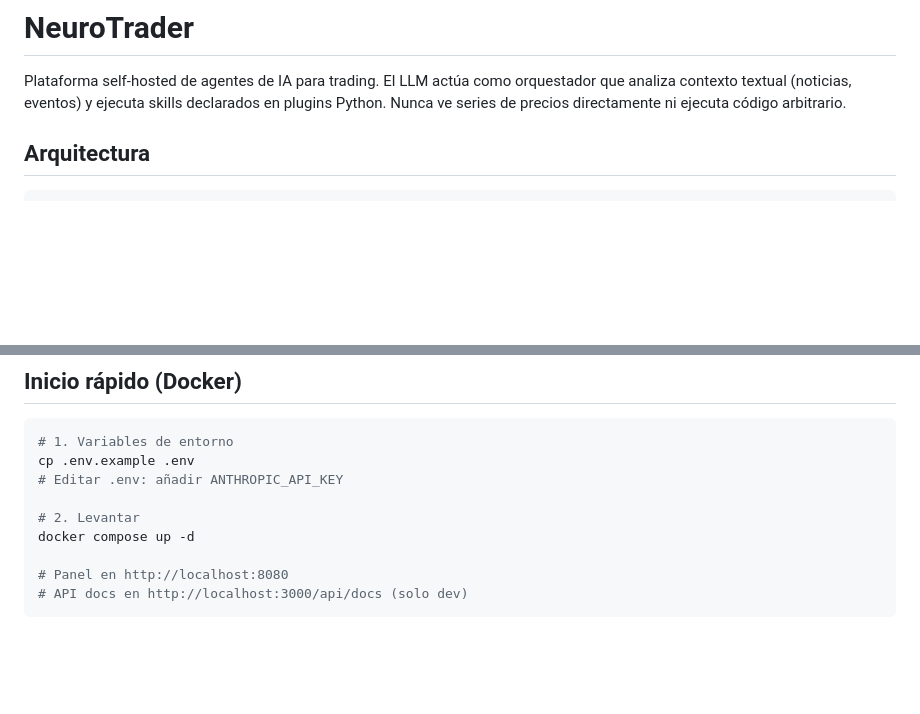
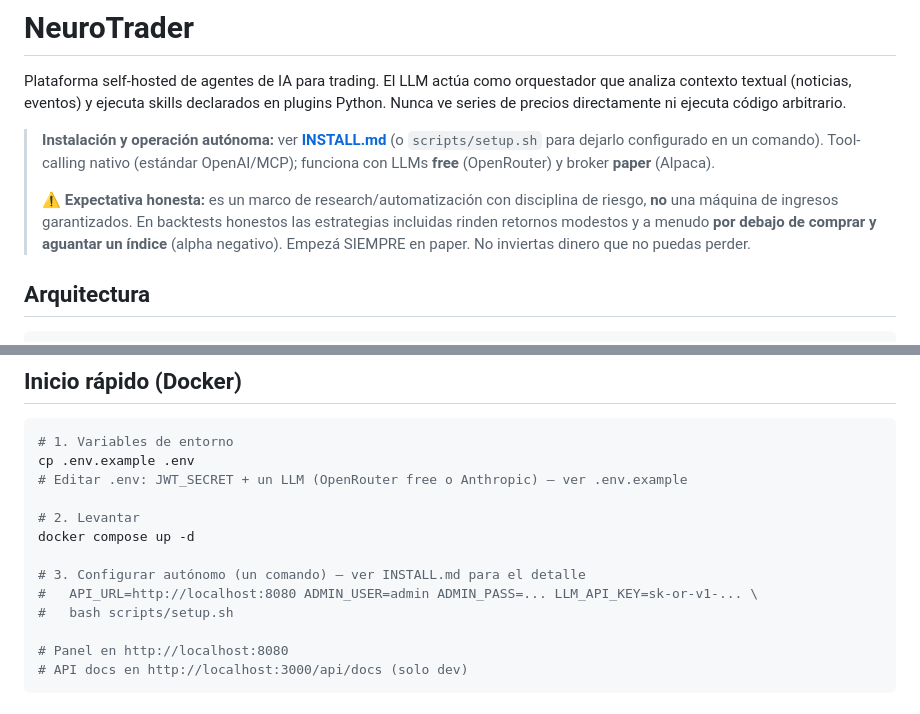
Before and after one commit to IsraelMora/open-neotrader, a Markdown page: README.md, 2 parts joined by grey strips. GitHub-like rendering; blank space fills up the shorter version.

Commit message:
docs(readme): front door — quickstart con INSTALL.md/setup.sh + expectativa de rentabilidad honesta + LLM free

````diff
--- a/README.md
+++ b/README.md
@@ -1,6 +1,10 @@
 # NeuroTrader
 
 Plataforma self-hosted de agentes de IA para trading. El LLM actúa como orquestador que analiza contexto textual (noticias, eventos) y ejecuta skills declarados en plugins Python. Nunca ve series de precios directamente ni ejecuta código arbitrario.
+
+> **Instalación y operación autónoma:** ver **[INSTALL.md](INSTALL.md)** (o `scripts/setup.sh` para dejarlo configurado en un comando). Tool-calling nativo (estándar OpenAI/MCP); funciona con LLMs **free** (OpenRouter) y broker **paper** (Alpaca).
+>
+> ⚠️ **Expectativa honesta:** es un marco de research/automatización con disciplina de riesgo, **no** una máquina de ingresos garantizados. En backtests honestos las estrategias incluidas rinden retornos modestos y a menudo **por debajo de comprar y aguantar un índice** (alpha negativo). Empezá SIEMPRE en paper. No inviertas dinero que no puedas perder.
 
 ## Arquitectura
 
@@ -26,10 +30,14 @@ Browser
 ```bash
 # 1. Variables de entorno
 cp .env.example .env
-# Editar .env: añadir ANTHROPIC_API_KEY
+# Editar .env: JWT_SECRET + un LLM (OpenRouter free o Anthropic) — ver .env.example
 
 # 2. Levantar
 docker compose up -d
+
+# 3. Configurar autónomo (un comando) — ver INSTALL.md para el detalle
+#   API_URL=http://localhost:8080 ADMIN_USER=admin ADMIN_PASS=... LLM_API_KEY=sk-or-v1-... \
+#   bash scripts/setup.sh
 
 # Panel en http://localhost:8080
 # API docs en http://localhost:3000/api/docs (solo dev)
````
